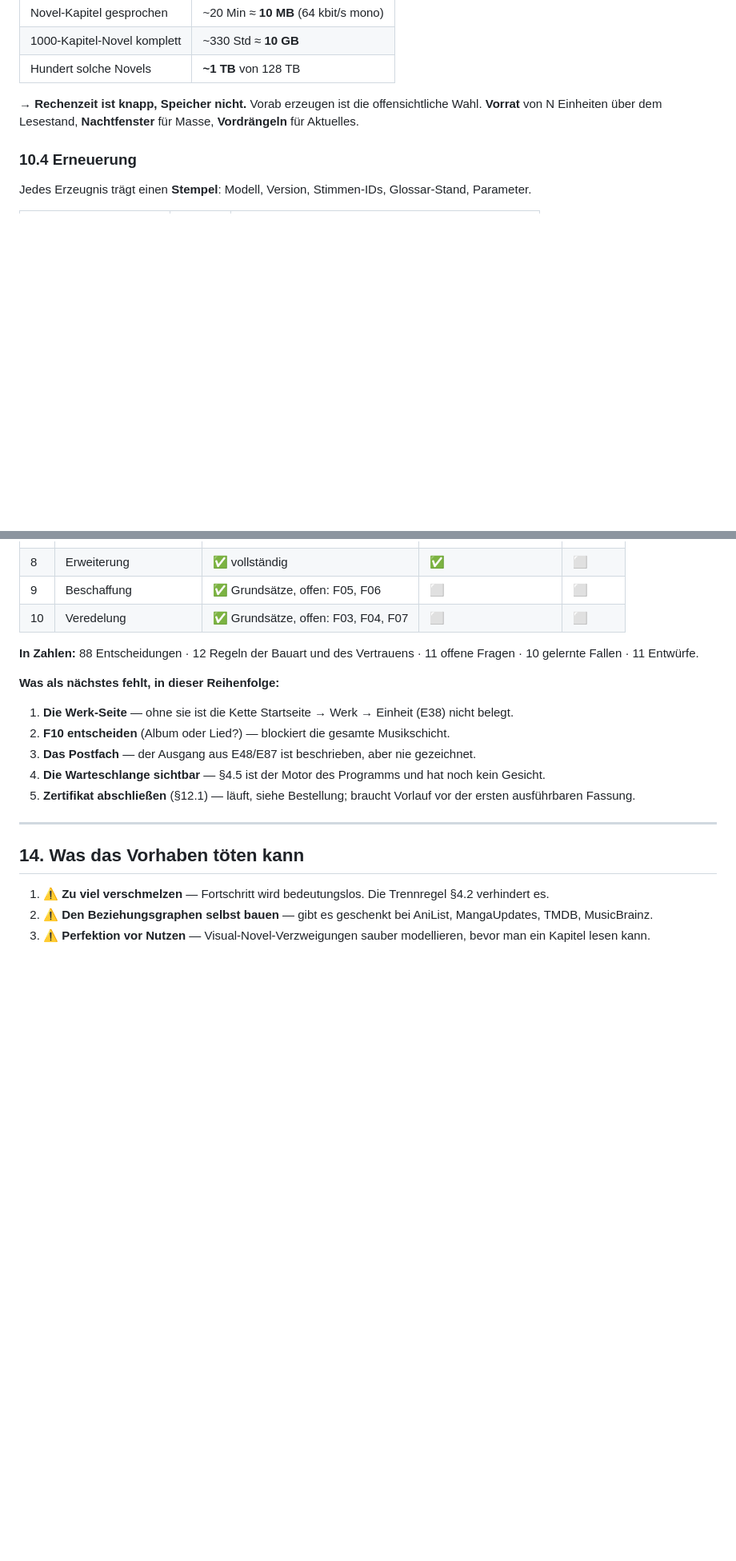
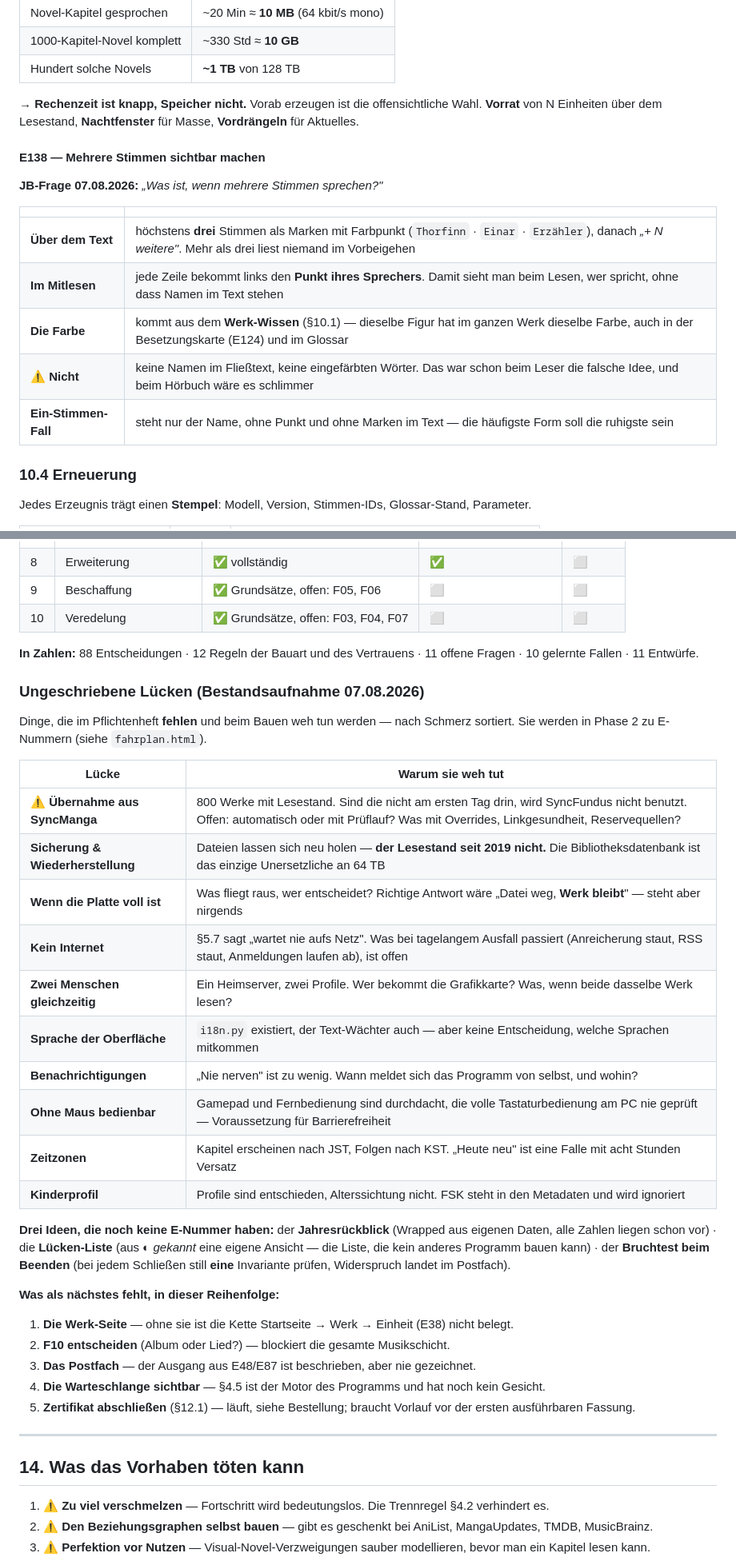
Before and after one commit to schn4ppi/SyncManga, a Markdown page: Doku/VISION_SYNCFUNDUS.md, 2 parts joined by grey strips. Shown at 80% size. GitHub-like rendering; blank space fills up the shorter version.

Commit message:
Doku: SyncFundus 1.7 — Stimmen, ungeschriebene Luecken, Fahrplan
- E138: mehrere Stimmen sichtbar machen. Hoechstens drei Marken mit
  Farbpunkt, dann "+ N weitere". Im Mitlesen bekommt jede Zeile den
  Punkt ihres Sprechers - keine Namen im Fliesstext, keine eingefaerbten
  Woerter. Die Farbe kommt aus dem Werk-Wissen und gilt im ganzen Werk.
- 13.1 Ungeschriebene Luecken: zehn Dinge, die im Pflichtenheft fehlen
  und beim Bauen weh tun, nach Schmerz sortiert. Obenan die Uebernahme
  aus SyncManga - 800 Werke mit Lesestand muessen am ersten Tag drin
  sein, sonst wird das Programm nicht benutzt. Dazu Sicherung, volle
  Platte, kein Internet, zwei Menschen gleichzeitig, Sprache,
  Benachrichtigungen, Tastaturbedienung, Zeitzonen, Kinderprofil.
- Drei Ideen ohne E-Nummer: Jahresrueckblick aus eigenen Daten,
  Luecken-Liste aus dem Zustand "gekannt", Bruchtest beim Beenden.
- Neuer Entwurf fahrplan.html: Status der zehn Bausteine, acht fehlende
  Entwuerfe, vier Phasen.
- Behoben: Hoerbuch zeigte Titel, Band und Kapitel doppelt.

Co-Authored-By: Claude Opus 5 <noreply@anthropic.com>
Claude-Session: https://claude.ai/code/session_01DMaEyaFpxe5oM61JGqAJ4E

```diff
--- a/Doku/VISION_SYNCFUNDUS.md
+++ b/Doku/VISION_SYNCFUNDUS.md
@@ -2023,6 +2024,18 @@ Zeitsprüngen, dort erwartet der Hörer die Veränderung ohnehin.
 **Vorrat** von N Einheiten über dem Lesestand, **Nachtfenster** für Masse,
 **Vordrängeln** für Aktuelles.
 
+#### E138 — Mehrere Stimmen sichtbar machen
+
+**JB-Frage 07.08.2026:** *„Was ist, wenn mehrere Stimmen sprechen?"*
+
+| | |
+|---|---|
+| **Über dem Text** | höchstens **drei** Stimmen als Marken mit Farbpunkt (`Thorfinn` · `Einar` · `Erzähler`), danach *„+ N weitere"*. Mehr als drei liest niemand im Vorbeigehen |
+| **Im Mitlesen** | jede Zeile bekommt links den **Punkt ihres Sprechers**. Damit sieht man beim Lesen, wer spricht, ohne dass Namen im Text stehen |
+| **Die Farbe** | kommt aus dem **Werk-Wissen** (§10.1) — dieselbe Figur hat im ganzen Werk dieselbe Farbe, auch in der Besetzungskarte (E124) und im Glossar |
+| ⚠️ **Nicht** | keine Namen im Fließtext, keine eingefärbten Wörter. Das war schon beim Leser die falsche Idee, und beim Hörbuch wäre es schlimmer |
+| **Ein-Stimmen-Fall** | steht nur der Name, ohne Punkt und ohne Marken im Text — die häufigste Form soll die ruhigste sein |
+
 ### 10.4 Erneuerung
 
 Jedes Erzeugnis trägt einen **Stempel**: Modell, Version, Stimmen-IDs, Glossar-Stand,
@@ -2324,6 +2337,29 @@ elf Entwürfe (siehe `ENTWUERFE.md`). Der Stand nach Bausteinen aus §16.2:
 **In Zahlen:** 88 Entscheidungen · 12 Regeln der Bauart und des Vertrauens · 11 offene Fragen ·
 10 gelernte Fallen · 11 Entwürfe.
 
+### Ungeschriebene Lücken (Bestandsaufnahme 07.08.2026)
+
+Dinge, die im Pflichtenheft **fehlen** und beim Bauen weh tun werden — nach Schmerz sortiert.
+Sie werden in Phase 2 zu E-Nummern (siehe `fahrplan.html`).
+
+| Lücke | Warum sie weh tut |
+|---|---|
+| ⚠️ **Übernahme aus SyncManga** | 800 Werke mit Lesestand. Sind die nicht am ersten Tag drin, wird SyncFundus nicht benutzt. Offen: automatisch oder mit Prüflauf? Was mit Overrides, Linkgesundheit, Reservequellen? |
+| **Sicherung & Wiederherstellung** | Dateien lassen sich neu holen — **der Lesestand seit 2019 nicht.** Die Bibliotheksdatenbank ist das einzige Unersetzliche an 64 TB |
+| **Wenn die Platte voll ist** | Was fliegt raus, wer entscheidet? Richtige Antwort wäre „Datei weg, **Werk bleibt**" — steht aber nirgends |
+| **Kein Internet** | §5.7 sagt „wartet nie aufs Netz". Was bei tagelangem Ausfall passiert (Anreicherung staut, RSS staut, Anmeldungen laufen ab), ist offen |
+| **Zwei Menschen gleichzeitig** | Ein Heimserver, zwei Profile. Wer bekommt die Grafikkarte? Was, wenn beide dasselbe Werk lesen? |
+| **Sprache der Oberfläche** | `i18n.py` existiert, der Text-Wächter auch — aber keine Entscheidung, welche Sprachen mitkommen |
+| **Benachrichtigungen** | „Nie nerven" ist zu wenig. Wann meldet sich das Programm von selbst, und wohin? |
+| **Ohne Maus bedienbar** | Gamepad und Fernbedienung sind durchdacht, die volle Tastaturbedienung am PC nie geprüft — Voraussetzung für Barrierefreiheit |
+| **Zeitzonen** | Kapitel erscheinen nach JST, Folgen nach KST. „Heute neu" ist eine Falle mit acht Stunden Versatz |
+| **Kinderprofil** | Profile sind entschieden, Alterssichtung nicht. FSK steht in den Metadaten und wird ignoriert |
+
+**Drei Ideen, die noch keine E-Nummer haben:** der **Jahresrückblick** (Wrapped aus eigenen
+Daten, alle Zahlen liegen schon vor) · die **Lücken-Liste** (aus ◐ *gekannt* eine eigene
+Ansicht — die Liste, die kein anderes Programm bauen kann) · der **Bruchtest beim Beenden**
+(bei jedem Schließen still **eine** Invariante prüfen, Widerspruch landet im Postfach).
+
 **Was als nächstes fehlt, in dieser Reihenfolge:**
 1. **Die Werk-Seite** — ohne sie ist die Kette Startseite → Werk → Einheit (E38) nicht belegt.
 2. **F10 entscheiden** (Album oder Lied?) — blockiert die gesamte Musikschicht.
```
Also changed, not shown: other parts of Doku/VISION_SYNCFUNDUS.md (+3 -1 lines), Doku/ENTWUERFE.md (+3 -1 lines).
